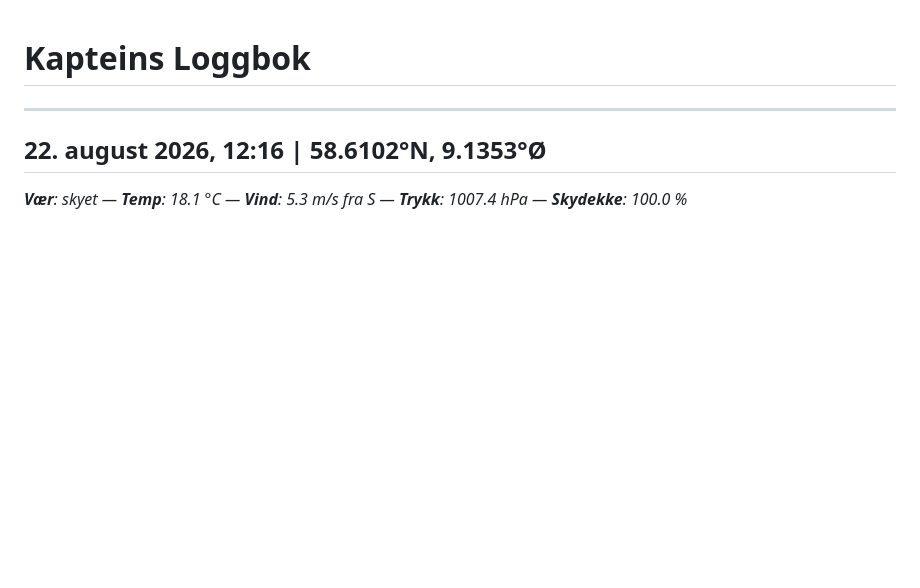
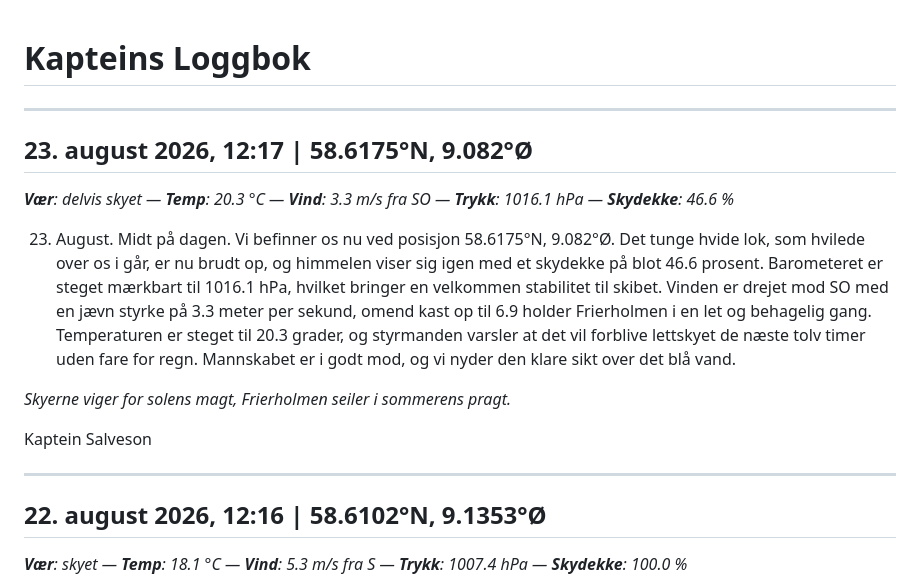
Before and after one commit to alexanno/kapteins-logg, a Markdown page: logbook.md, the part around the change. GitHub-like rendering; blank space fills up the shorter version.

Commit message:
chore: generate logbook entry

```diff
--- a/logbook.md
+++ b/logbook.md
@@ -1,4 +1,16 @@
 # Kapteins Loggbok
+
+---
+
+## 23. august 2026, 12:17 | 58.6175°N, 9.082°Ø
+_**Vær**: delvis skyet — **Temp**: 20.3 °C — **Vind**: 3.3 m/s fra SO — **Trykk**: 1016.1 hPa — **Skydekke**: 46.6 %_
+
+23. August. Midt på dagen. Vi befinner os nu ved posisjon 58.6175°N, 9.082°Ø. Det tunge hvide lok, som hvilede over os i går, er nu brudt op, og himmelen viser sig igen med et skydekke på blot 46.6 prosent. Barometeret er steget mærkbart til 1016.1 hPa, hvilket bringer en velkommen stabilitet til skibet. Vinden er drejet mod SO med en jævn styrke på 3.3 meter per sekund, omend kast op til 6.9 holder Frierholmen i en let og behagelig gang. Temperaturen er steget til 20.3 grader, og styrmanden varsler at det vil forblive lettskyet de næste tolv timer uden fare for regn. Mannskabet er i godt mod, og vi nyder den klare sikt over det blå vand.
+
+*Skyerne viger for solens magt,*
+*Frierholmen seiler i sommerens pragt.*
+
+Kaptein Salveson
 
 ---
 
```
